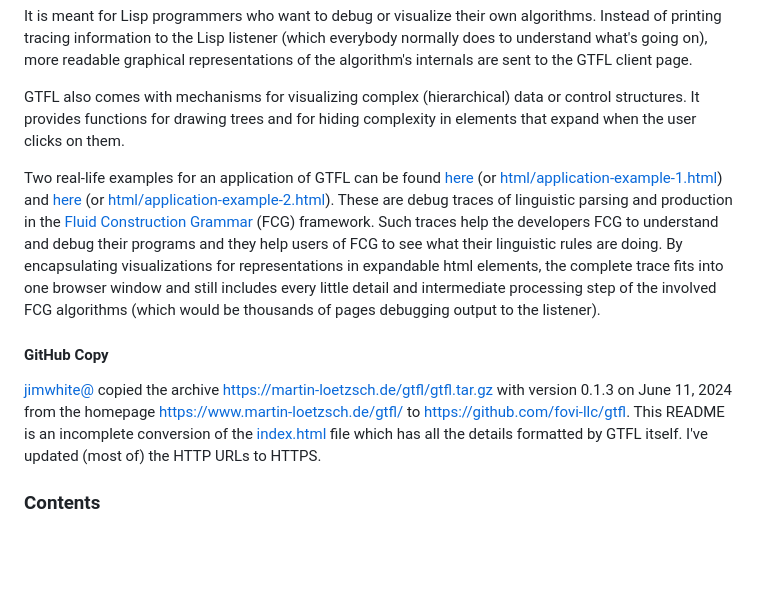
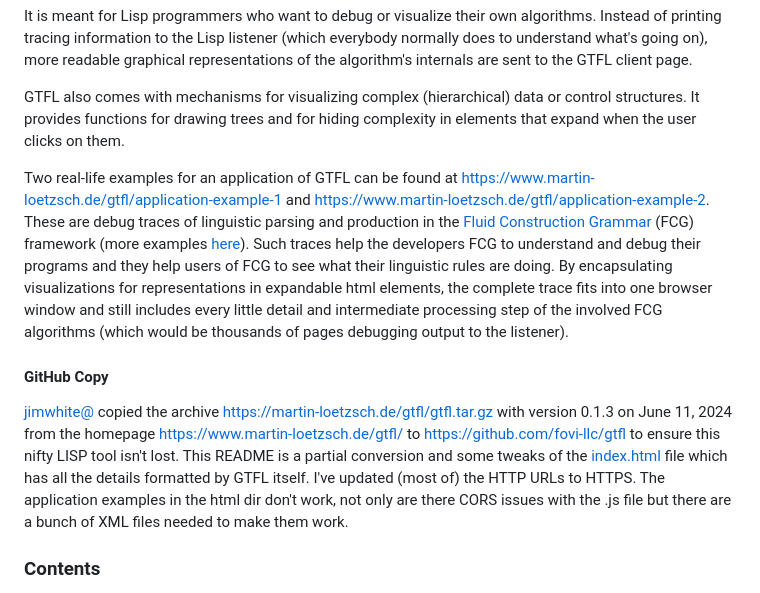
Before and after one commit to fovi-llc/gtfl, a Markdown page: README.md, the part around the change. GitHub-like rendering; blank space fills up the shorter version.

Commit message:
Tweaking more README nits.

```diff
--- a/README.md
+++ b/README.md
@@ -9,11 +9,11 @@ It is meant for Lisp programmers who want to debug or visualize their own algori
 
 GTFL also comes with mechanisms for visualizing complex (hierarchical) data or control structures. It provides functions for drawing trees and for hiding complexity in elements that expand when the user clicks on them.
 
-Two real-life examples for an application of GTFL can be found [here](https://www.martin-loetzsch.de/gtfl/application-example-1) (or [html/application-example-1.html](https://html-preview.github.io/?url=https://github.com/fovi-llc/gtfl/blob/main/html/application-example-1/index.html)) and [here](https://www.martin-loetzsch.de/gtfl/application-example-2) (or [html/application-example-2.html](https://html-preview.github.io/?url=https://github.com/fovi-llc/gtfl/blob/main/html/application-example-2/index.html)). These are debug traces of linguistic parsing and production in the [Fluid Construction Grammar](http://fcg-net.org) (FCG) framework. Such traces help the developers FCG to understand and debug their programs and they help users of FCG to see what their linguistic rules are doing. By encapsulating visualizations for representations in expandable html elements, the complete trace fits into one browser window and still includes every little detail and intermediate processing step of the involved FCG algorithms (which would be thousands of pages debugging output to the listener).
+Two real-life examples for an application of GTFL can be found at https://www.martin-loetzsch.de/gtfl/application-example-1 and https://www.martin-loetzsch.de/gtfl/application-example-2. These are debug traces of linguistic parsing and production in the [Fluid Construction Grammar](https://fcg-net.org) (FCG) framework (more examples [here](https://github.com/dwarfmaster/Babel2/tree/master/systems/fcg/anti-unification/static-html)). Such traces help the developers FCG to understand and debug their programs and they help users of FCG to see what their linguistic rules are doing. By encapsulating visualizations for representations in expandable html elements, the complete trace fits into one browser window and still includes every little detail and intermediate processing step of the involved FCG algorithms (which would be thousands of pages debugging output to the listener).
 
 #### GitHub Copy
 
-[jimwhite@](https://github.com/jimwhite) copied the archive https://martin-loetzsch.de/gtfl/gtfl.tar.gz with version 0.1.3 on June 11, 2024 from the homepage https://www.martin-loetzsch.de/gtfl/ to https://github.com/fovi-llc/gtfl.  This README is an incomplete conversion of the [index.html](https://html-preview.github.io/?url=https://github.com/fovi-llc/gtfl/blob/main/index.html) file which has all the details formatted by GTFL itself.  I've updated (most of) the HTTP URLs to HTTPS.
+[jimwhite@](https://github.com/jimwhite) copied the archive https://martin-loetzsch.de/gtfl/gtfl.tar.gz with version 0.1.3 on June 11, 2024 from the homepage https://www.martin-loetzsch.de/gtfl/ to https://github.com/fovi-llc/gtfl to ensure this nifty LISP tool isn't lost.  This README is a partial conversion and some tweaks of the [index.html](https://html-preview.github.io/?url=https://github.com/fovi-llc/gtfl/blob/main/index.html) file which has all the details formatted by GTFL itself.  I've updated (most of) the HTTP URLs to HTTPS.  The application examples in the html dir don't work, not only are there CORS issues with the .js file but there are a bunch of XML files needed to make them work.
 
 ### Contents
 
```
